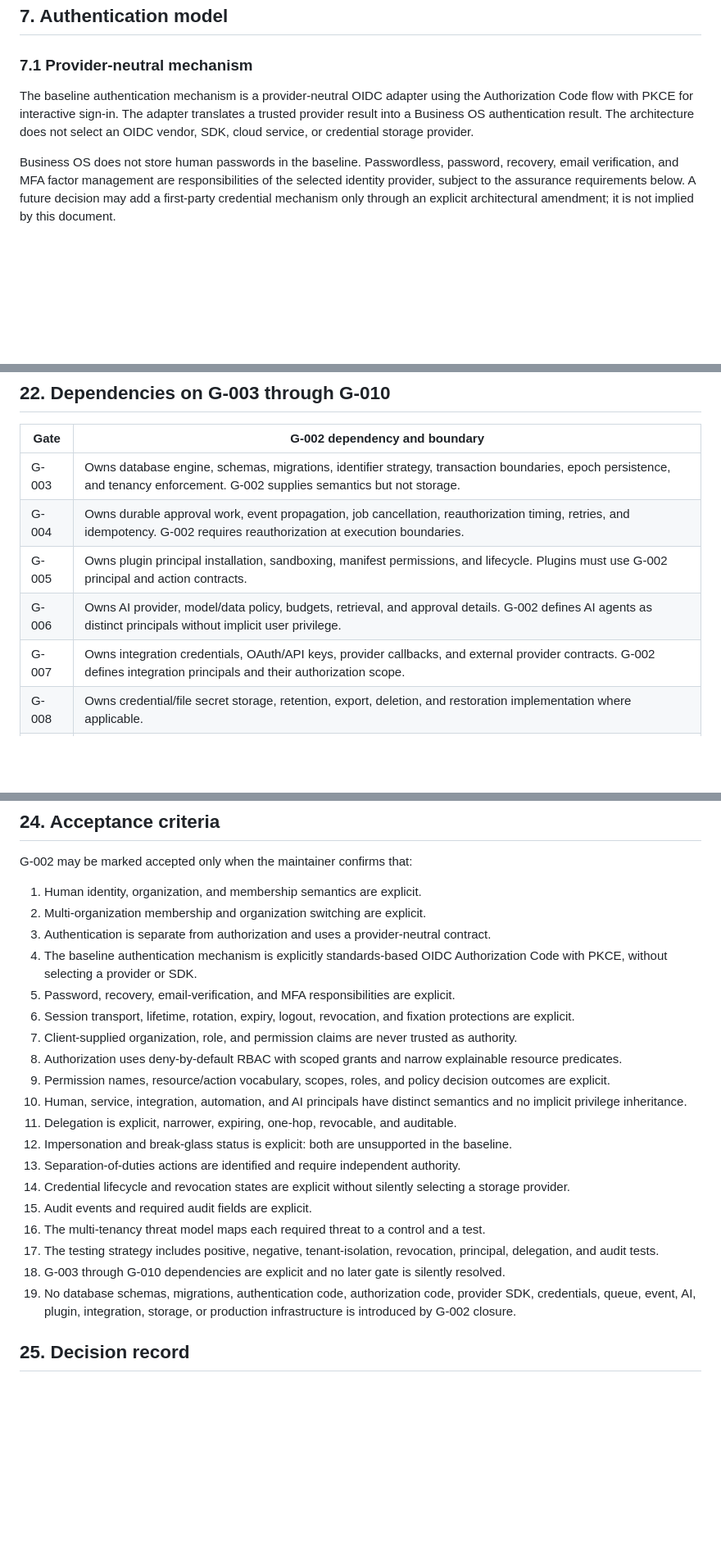
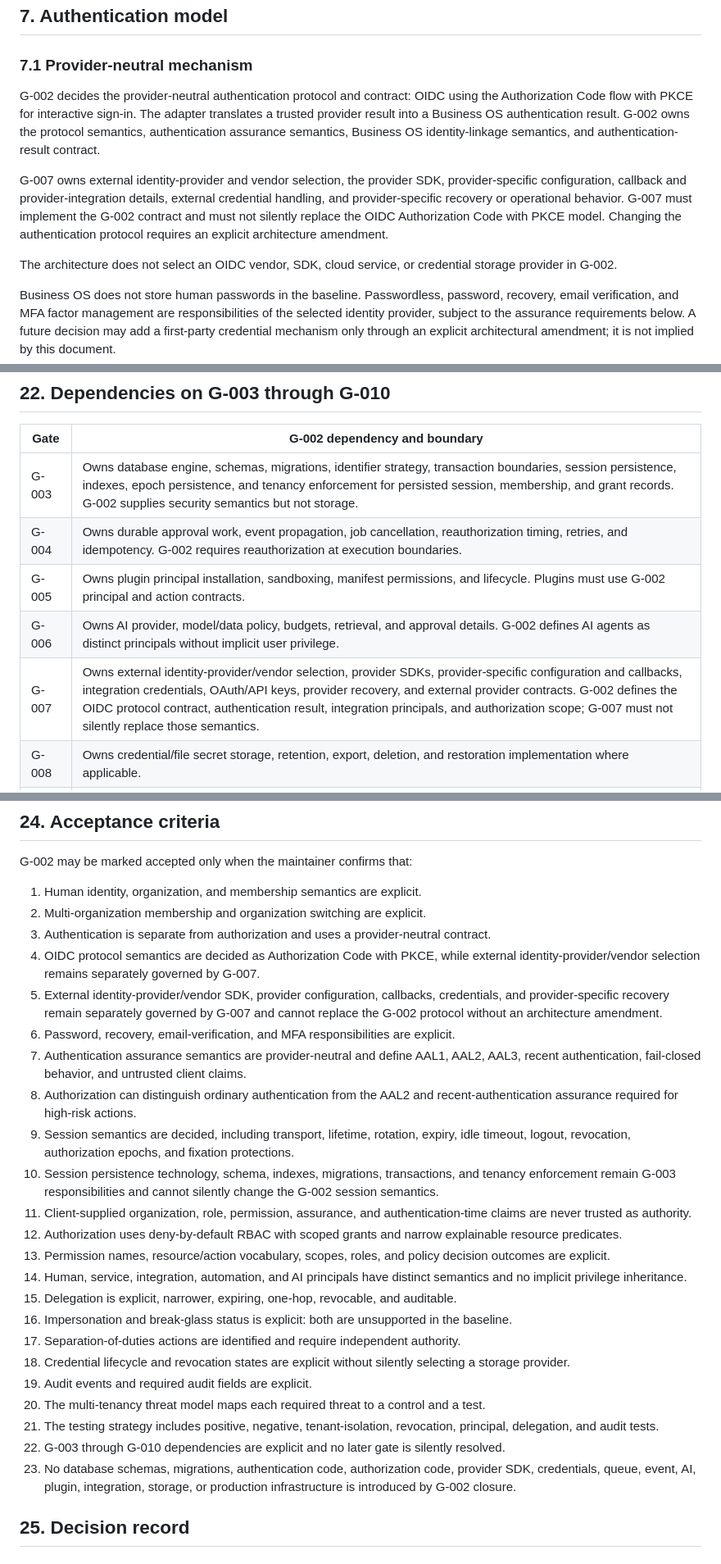
Before and after one commit to cto-revive/business-os, a Markdown page: docs/G-002-DECISION-CLOSURE.md, 3 parts joined by grey strips. Shown at 82% size. Rendered like a GitHub page; blank space fills up the shorter version.

Commit message:
docs: refine G-002 protocol and session boundaries

```diff
--- a/docs/G-002-DECISION-CLOSURE.md
+++ b/docs/G-002-DECISION-CLOSURE.md
@@ -164,7 +164,11 @@ A user identity without an active membership in an organization cannot read orga
 
 ### 7.1 Provider-neutral mechanism
 
-The baseline authentication mechanism is a provider-neutral OIDC adapter using the Authorization Code flow with PKCE for interactive sign-in. The adapter translates a trusted provider result into a Business OS authentication result. The architecture does not select an OIDC vendor, SDK, cloud service, or credential storage provider.
+G-002 decides the provider-neutral authentication protocol and contract: OIDC using the Authorization Code flow with PKCE for interactive sign-in. The adapter translates a trusted provider result into a Business OS authentication result. G-002 owns the protocol semantics, authentication assurance semantics, Business OS identity-linkage semantics, and authentication-result contract.
+
+G-007 owns external identity-provider and vendor selection, the provider SDK, provider-specific configuration, callback and provider-integration details, external credential handling, and provider-specific recovery or operational behavior. G-007 must implement the G-002 contract and must not silently replace the OIDC Authorization Code with PKCE model. Changing the authentication protocol requires an explicit architecture amendment.
+
+The architecture does not select an OIDC vendor, SDK, cloud service, or credential storage provider in G-002.
 
 Business OS does not store human passwords in the baseline. Passwordless, password, recovery, email verification, and MFA factor management are responsibilities of the selected identity provider, subject to the assurance requirements below. A future decision may add a first-party credential mechanism only through an explicit architectural amendment; it is not implied by this document.
 
@@ -577,11 +597,11 @@ After G-002 approval, implementation may begin only after the relevant G-003 dec
 
 | Gate | G-002 dependency and boundary |
 |---|---|
-| G-003 | Owns database engine, schemas, migrations, identifier strategy, transaction boundaries, epoch persistence, and tenancy enforcement. G-002 supplies semantics but not storage. |
+| G-003 | Owns database engine, schemas, migrations, identifier strategy, transaction boundaries, session persistence, indexes, epoch persistence, and tenancy enforcement for persisted session, membership, and grant records. G-002 supplies security semantics but not storage. |
 | G-004 | Owns durable approval work, event propagation, job cancellation, reauthorization timing, retries, and idempotency. G-002 requires reauthorization at execution boundaries. |
 | G-005 | Owns plugin principal installation, sandboxing, manifest permissions, and lifecycle. Plugins must use G-002 principal and action contracts. |
 | G-006 | Owns AI provider, model/data policy, budgets, retrieval, and approval details. G-002 defines AI agents as distinct principals without implicit user privilege. |
-| G-007 | Owns integration credentials, OAuth/API keys, provider callbacks, and external provider contracts. G-002 defines integration principals and their authorization scope. |
+| G-007 | Owns external identity-provider/vendor selection, provider SDKs, provider-specific configuration and callbacks, integration credentials, OAuth/API keys, provider recovery, and external provider contracts. G-002 defines the OIDC protocol contract, authentication result, integration principals, and authorization scope; G-007 must not silently replace those semantics. |
 | G-008 | Owns credential/file secret storage, retention, export, deletion, and restoration implementation where applicable. |
 | G-009 | Owns production identity operations, secret delivery, session-store operations, monitoring, recovery, and incident response. |
 | G-010 | Owns application installation, entitlement, configuration, and marketplace governance. G-002 permissions must not imply entitlement. |
@@ -603,22 +623,26 @@ G-002 may be marked accepted only when the maintainer confirms that:
 1. Human identity, organization, and membership semantics are explicit.
 2. Multi-organization membership and organization switching are explicit.
 3. Authentication is separate from authorization and uses a provider-neutral contract.
-4. The baseline authentication mechanism is explicitly standards-based OIDC Authorization Code with PKCE, without selecting a provider or SDK.
-5. Password, recovery, email-verification, and MFA responsibilities are explicit.
-6. Session transport, lifetime, rotation, expiry, logout, revocation, and fixation protections are explicit.
-7. Client-supplied organization, role, and permission claims are never trusted as authority.
-8. Authorization uses deny-by-default RBAC with scoped grants and narrow explainable resource predicates.
-9. Permission names, resource/action vocabulary, scopes, roles, and policy decision outcomes are explicit.
-10. Human, service, integration, automation, and AI principals have distinct semantics and no implicit privilege inheritance.
-11. Delegation is explicit, narrower, expiring, one-hop, revocable, and auditable.
-12. Impersonation and break-glass status is explicit: both are unsupported in the baseline.
-13. Separation-of-duties actions are identified and require independent authority.
-14. Credential lifecycle and revocation states are explicit without silently selecting a storage provider.
-15. Audit events and required audit fields are explicit.
-16. The multi-tenancy threat model maps each required threat to a control and a test.
-17. The testing strategy includes positive, negative, tenant-isolation, revocation, principal, delegation, and audit tests.
-18. G-003 through G-010 dependencies are explicit and no later gate is silently resolved.
-19. No database schemas, migrations, authentication code, authorization code, provider SDK, credentials, queue, event, AI, plugin, integration, storage, or production infrastructure is introduced by G-002 closure.
+4. OIDC protocol semantics are decided as Authorization Code with PKCE, while external identity-provider/vendor selection remains separately governed by G-007.
+5. External identity-provider/vendor SDK, provider configuration, callbacks, credentials, and provider-specific recovery remain separately governed by G-007 and cannot replace the G-002 protocol without an architecture amendment.
+6. Password, recovery, email-verification, and MFA responsibilities are explicit.
+7. Authentication assurance semantics are provider-neutral and define AAL1, AAL2, AAL3, recent authentication, fail-closed behavior, and untrusted client claims.
+8. Authorization can distinguish ordinary authentication from the AAL2 and recent-authentication assurance required for high-risk actions.
+9. Session semantics are decided, including transport, lifetime, rotation, expiry, idle timeout, logout, revocation, authorization epochs, and fixation protections.
+10. Session persistence technology, schema, indexes, migrations, transactions, and tenancy enforcement remain G-003 responsibilities and cannot silently change the G-002 session semantics.
+11. Client-supplied organization, role, permission, assurance, and authentication-time claims are never trusted as authority.
+12. Authorization uses deny-by-default RBAC with scoped grants and narrow explainable resource predicates.
+13. Permission names, resource/action vocabulary, scopes, roles, and policy decision outcomes are explicit.
+14. Human, service, integration, automation, and AI principals have distinct semantics and no implicit privilege inheritance.
+15. Delegation is explicit, narrower, expiring, one-hop, revocable, and auditable.
+16. Impersonation and break-glass status is explicit: both are unsupported in the baseline.
+17. Separation-of-duties actions are identified and require independent authority.
+18. Credential lifecycle and revocation states are explicit without silently selecting a storage provider.
+19. Audit events and required audit fields are explicit.
+20. The multi-tenancy threat model maps each required threat to a control and a test.
+21. The testing strategy includes positive, negative, tenant-isolation, revocation, principal, delegation, and audit tests.
+22. G-003 through G-010 dependencies are explicit and no later gate is silently resolved.
+23. No database schemas, migrations, authentication code, authorization code, provider SDK, credentials, queue, event, AI, plugin, integration, storage, or production infrastructure is introduced by G-002 closure.
 
 ## 25. Decision record
 
```
Also changed, not shown: other parts of docs/G-002-DECISION-CLOSURE.md (+19 -3 lines).
